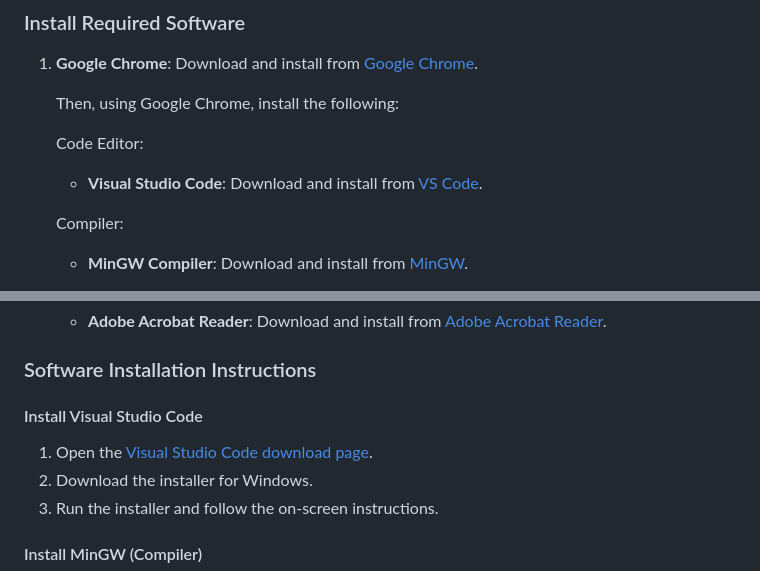
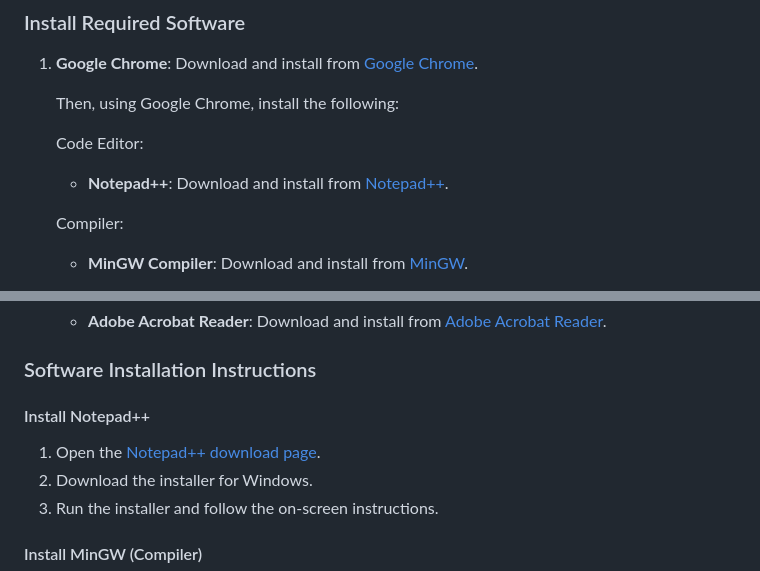
Before and after one commit to isha-kawosa/CSCE-412-CLOUD-COMPUTING, a Markdown page: VM-Setup-Project/Documentation-for-Recreating-Environment.md, 2 parts joined by grey strips. GitHub-like rendering.

```diff
--- a/VM-Setup-Project/Documentation-for-Recreating-Environment.md
+++ b/VM-Setup-Project/Documentation-for-Recreating-Environment.md
@@ -52,7 +52,7 @@ This document provides detailed instructions for creating a virtual machine (VM)
    Then, using Google Chrome, install the following:
 
    Code Editor:
-   - **Visual Studio Code**: Download and install from [VS Code](https://code.visualstudio.com/).
+   - **Notepad++**: Download and install from [Notepad++](https://notepad-plus-plus.org/downloads/).
 
    Compiler:
    - **MinGW Compiler**: Download and install from [MinGW](https://sourceforge.net/projects/mingw/).
@@ -68,8 +68,8 @@ This document provides detailed instructions for creating a virtual machine (VM)
 
 ### Software Installation Instructions
 
-#### Install Visual Studio Code
-1. Open the [Visual Studio Code download page](https://code.visualstudio.com/Download).
+#### Install Notepad++
+1. Open the [Notepad++ download page](https://notepad-plus-plus.org/downloads/).
 2. Download the installer for Windows.
 3. Run the installer and follow the on-screen instructions.
 
```
